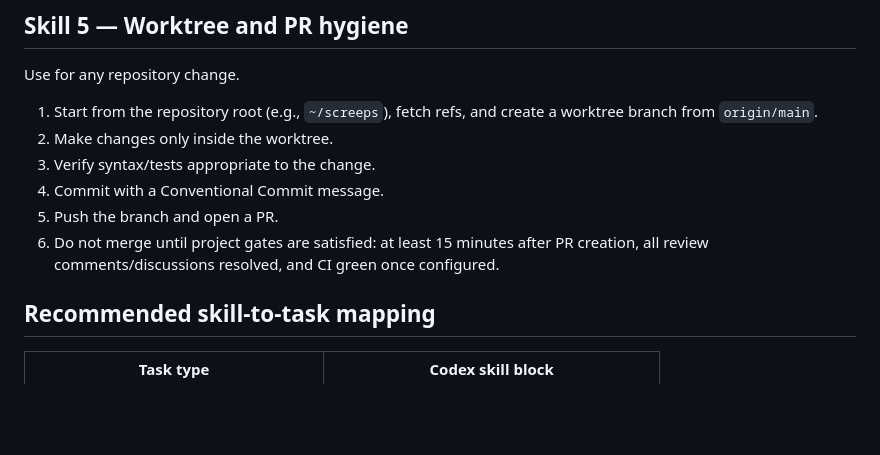
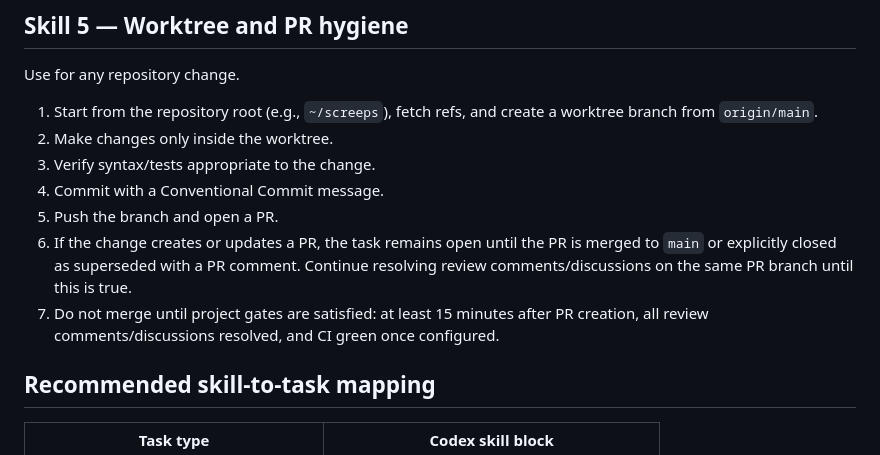
Before and after one commit to lanyusea/screeps, a Markdown page: docs/ops/codex-skills.md, the part around the change. Rendered like a GitHub page; blank space fills up the shorter version.

Commit message:
docs: require PR closure for agent tasks

```diff
--- a/docs/ops/codex-skills.md
+++ b/docs/ops/codex-skills.md
@@ -117,7 +117,8 @@ Use for any repository change.
 3. Verify syntax/tests appropriate to the change.
 4. Commit with a Conventional Commit message.
 5. Push the branch and open a PR.
-6. Do not merge until project gates are satisfied: at least 15 minutes after PR creation, all review comments/discussions resolved, and CI green once configured.
+6. If the change creates or updates a PR, the task remains open until the PR is merged to `main` or explicitly closed as superseded with a PR comment. Continue resolving review comments/discussions on the same PR branch until this is true.
+7. Do not merge until project gates are satisfied: at least 15 minutes after PR creation, all review comments/discussions resolved, and CI green once configured.
 
 ## Recommended skill-to-task mapping
 
```
Also changed, not shown: AGENTS.md (+1 -1 lines).
